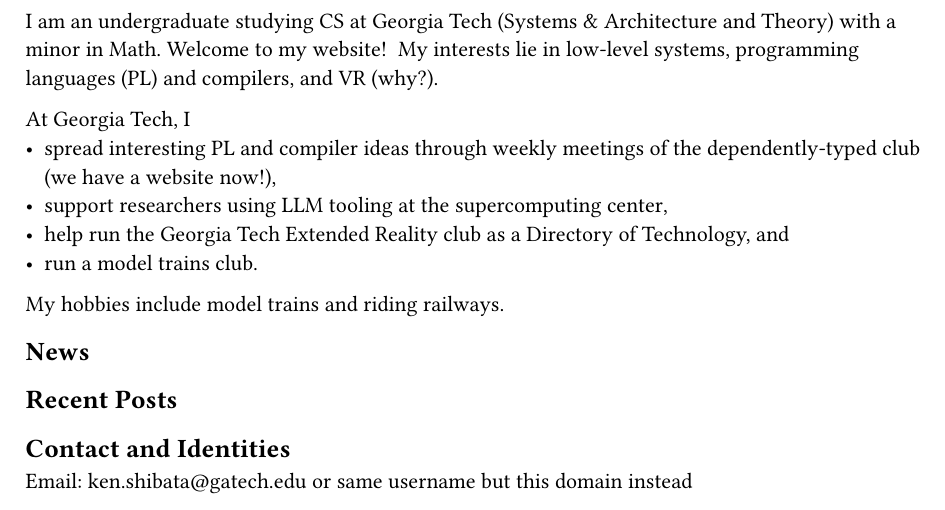
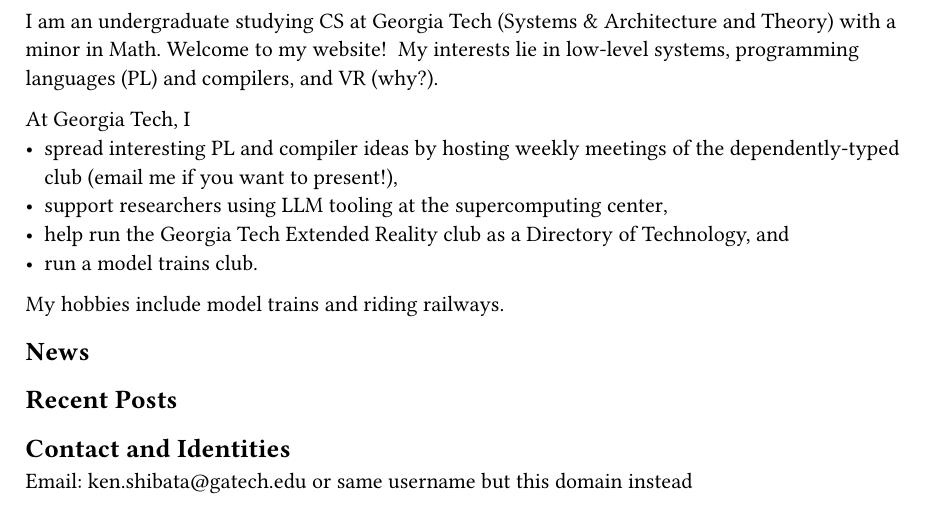
Before and after one commit to nyiyui/website4, a Typst document (pages/index.typ): part of the page, cut so that both start at the same text. Compiled offline with Typst 0.15.

Commit message:
add cta for dtyped

```diff
--- a/pages/index.typ
+++ b/pages/index.typ
@@ -9,7 +9,7 @@
 My interests lie in low-level systems, programming languages (PL) and compilers, and VR (#link(<pl-and-vr>)[why?]).
 
 At Georgia Tech, I
-- spread interesting PL and compiler ideas through weekly meetings of the #link("https://dtyped.gtorg.gatech.edu")[dependently-typed club] (we have a website now!),
+- spread interesting PL and compiler ideas by hosting weekly meetings of the #link("https://dtyped.gtorg.gatech.edu")[dependently-typed club] (#link("mailto:ken.shibata@gatech.edu")[email me if you want to present!]),
 - support researchers using LLM tooling at the #link("https://pace.gatech.edu/")[supercomputing center],
 - help run the #link("https://www.gtxr.club/")[Georgia Tech Extended Reality club] as a Directory of Technology, and
 - run a #link("mailto:modeltrains@groups.gatech.edu")[model trains club].
```
